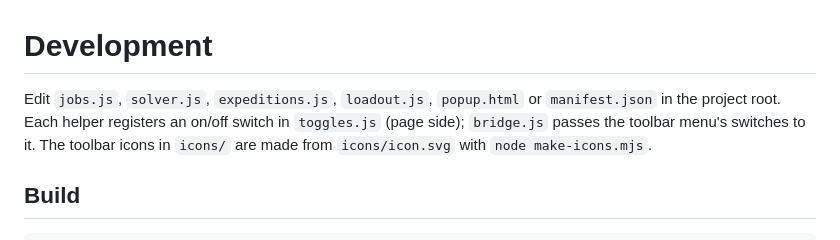
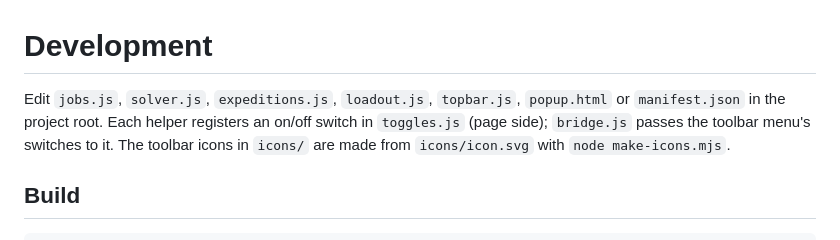
Before and after one commit to Azd325/cor3-companion, a Markdown page: docs/DEVELOPMENT.md, the part around the change. Drawn GitHub-style.

```diff
--- a/docs/DEVELOPMENT.md
+++ b/docs/DEVELOPMENT.md
@@ -1,6 +1,6 @@
 # Development
 
-Edit `jobs.js`, `solver.js`, `expeditions.js`, `loadout.js`, `popup.html` or `manifest.json` in the project root.
+Edit `jobs.js`, `solver.js`, `expeditions.js`, `loadout.js`, `topbar.js`, `popup.html` or `manifest.json` in the project root.
 Each helper registers an on/off switch in `toggles.js` (page side); `bridge.js` passes the toolbar menu's switches to it.
 The toolbar icons in `icons/` are made from `icons/icon.svg` with `node make-icons.mjs`.
 
```
Also changed, not shown: README.md (+17 -0 lines), docs/topbar.png (added), 5 other files.
